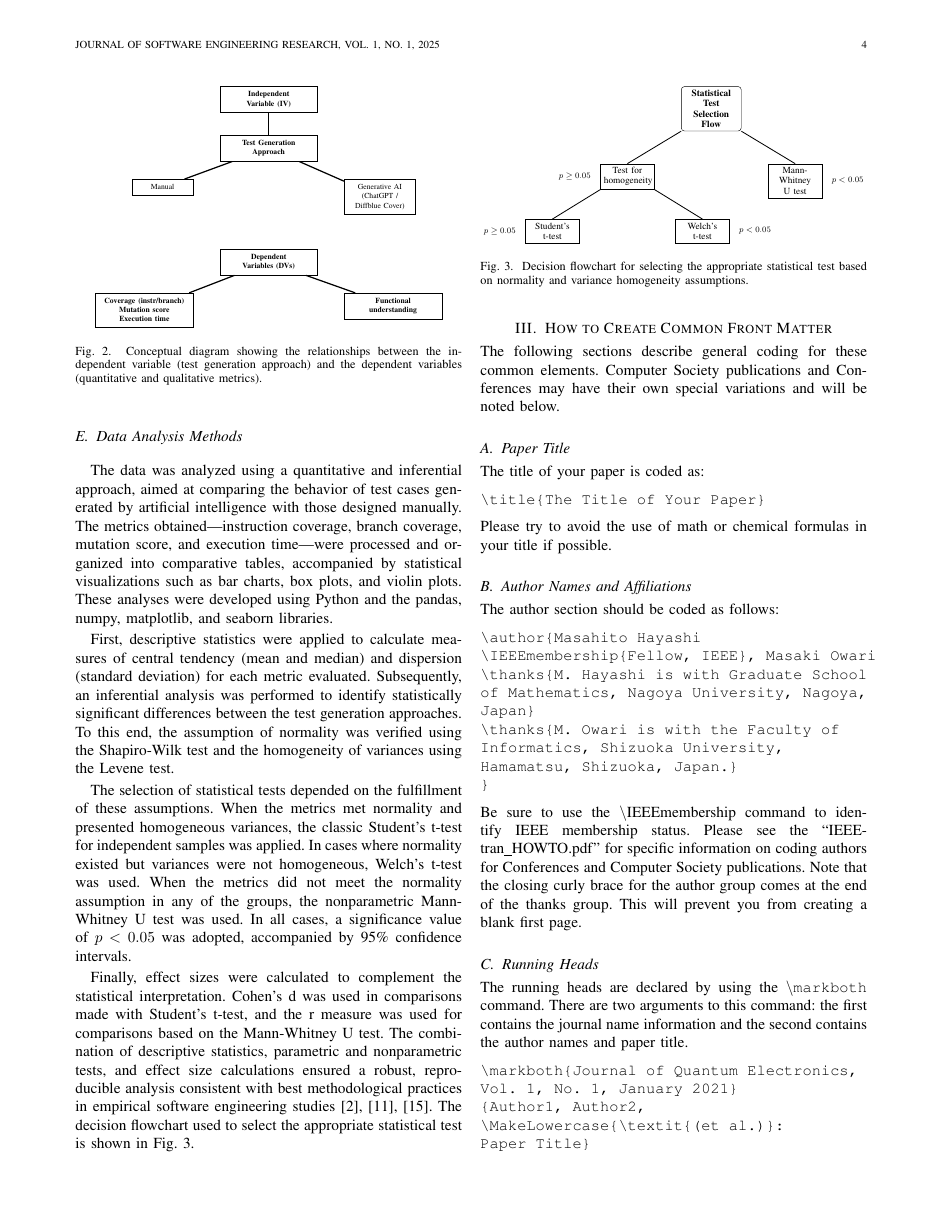
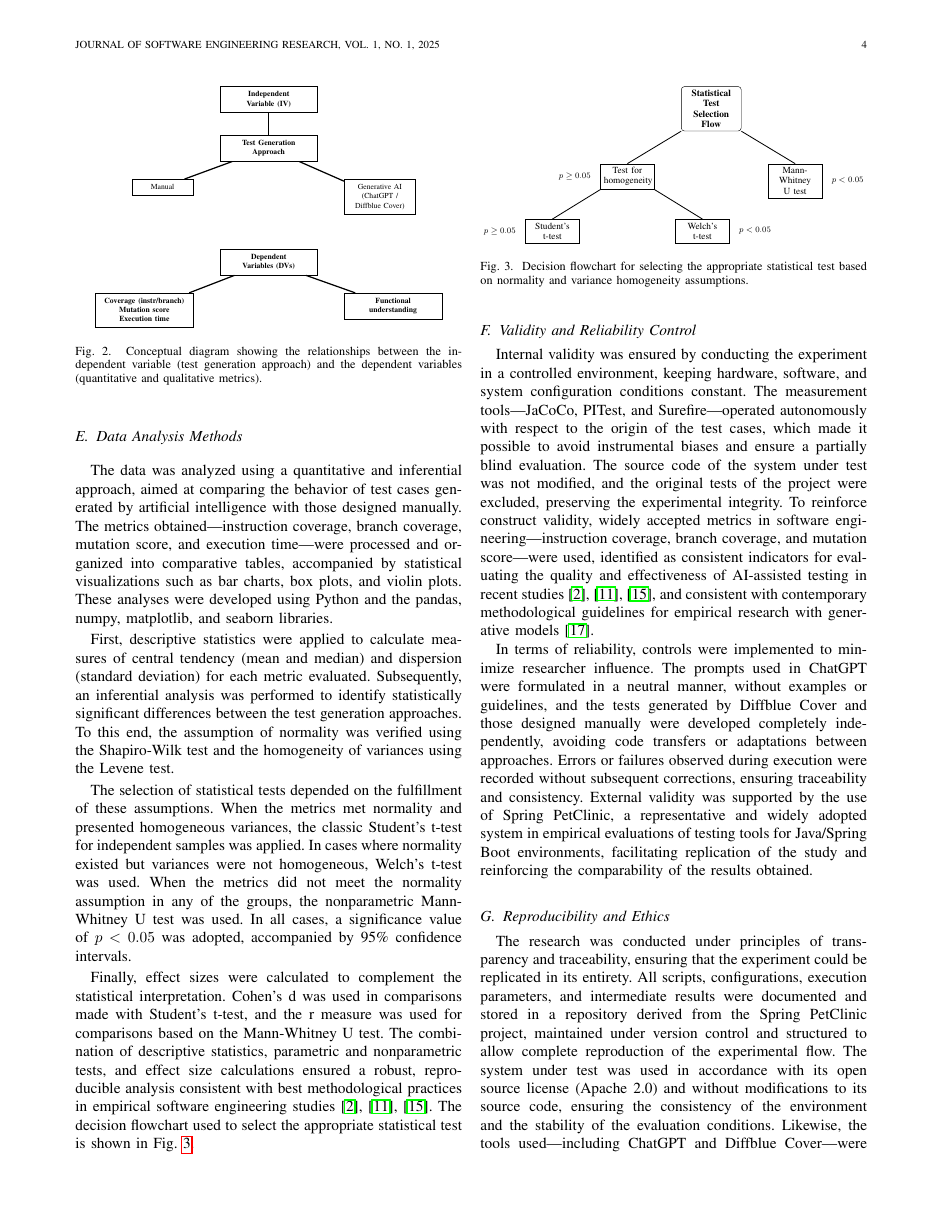
Before and after one commit to solveighty/ieee-tse-format-article, a LaTeX paper (Computer_Society_LaTeX_template/New_IEEEtran_how-to.tex): page 4 of 12. Compiled offline with pdfLaTeX.

Commit message:
✨ feat(template): Añadir secciones sobre validez, fiabilidad, reproducibilidad y ética en el documento LaTeX para mejorar la claridad y transparencia del estudio.

```diff
--- a/Computer_Society_LaTeX_template/New_IEEEtran_how-to.tex
+++ b/Computer_Society_LaTeX_template/New_IEEEtran_how-to.tex
@@ -6,6 +6,7 @@
 \usepackage{textcomp}
 \usepackage{stfloats}
 \usepackage{url}
+\usepackage{hyperref}
 \usepackage{verbatim}
 \usepackage{graphicx}
 \usepackage{tikz}
@@ -265,6 +266,20 @@ Finally, effect sizes were calculated to complement the statistical interpretati
 }
 \caption{\label{fig:data-analysis}Decision flowchart for selecting the appropriate statistical test based on normality and variance homogeneity assumptions.}
 \end{figure}
+
+\subsection{Validity and Reliability Control}
+
+Internal validity was ensured by conducting the experiment in a controlled environment, keeping hardware, software, and system configuration conditions constant. The measurement tools—JaCoCo, PITest, and Surefire—operated autonomously with respect to the origin of the test cases, which made it possible to avoid instrumental biases and ensure a partially blind evaluation. The source code of the system under test was not modified, and the original tests of the project were excluded, preserving the experimental integrity. To reinforce construct validity, widely accepted metrics in software engineering—instruction coverage, branch coverage, and mutation score—were used, identified as consistent indicators for evaluating the quality and effectiveness of AI-assisted testing in recent studies \cite{Garousi2025, Ricca2025, Huang2025}, and consistent with contemporary methodological guidelines for empirical research with generative models \cite{Baltes2025}.
+
+In terms of reliability, controls were implemented to minimize researcher influence. The prompts used in ChatGPT were formulated in a neutral manner, without examples or guidelines, and the tests generated by Diffblue Cover and those designed manually were developed completely independently, avoiding code transfers or adaptations between approaches. Errors or failures observed during execution were recorded without subsequent corrections, ensuring traceability and consistency. External validity was supported by the use of Spring PetClinic, a representative and widely adopted system in empirical evaluations of testing tools for Java/Spring Boot environments, facilitating replication of the study and reinforcing the comparability of the results obtained.
+
+\subsection{Reproducibility and Ethics}
+
+The research was conducted under principles of transparency and traceability, ensuring that the experiment could be replicated in its entirety. All scripts, configurations, execution parameters, and intermediate results were documented and stored in a repository derived from the Spring PetClinic project, maintained under version control and structured to allow complete reproduction of the experimental flow. The system under test was used in accordance with its open source license (Apache 2.0) and without modifications to its source code, ensuring the consistency of the environment and the stability of the evaluation conditions. Likewise, the tools used—including ChatGPT and Diffblue Cover—were executed in accordance with their respective terms of use, avoiding any manipulation or intentional bias in the results.
+
+From an ethical perspective, the study did not involve human participants or the processing of personal data, and therefore did not require informed consent procedures or review by an ethics committee. However, a strict commitment to academic integrity, transparent communication of findings, and the absence of selective exclusion of data was maintained. Generative artificial intelligence was used with neutral prompts and without interventions intended to influence the results, so that the test sets produced reflected the genuine behavior of each tool.
+
+To ensure complete reproducibility of the study, the repository used during the experiment—containing all scripts, configurations, and results—is publicly available at: \href{https://github.com/solveighty/spring-petclinic-test/}{https://github.com/solveighty/spring-petclinic-test/}
 
 \section{How to Create Common Front Matter}
 \noindent The following sections describe general coding for these common elements. Computer Society publications and Conferences may have their own special variations and will be noted below.
```
Also changed, not shown: Computer_Society_LaTeX_template/New_IEEEtran_how-to.pdf, 6 other files.
